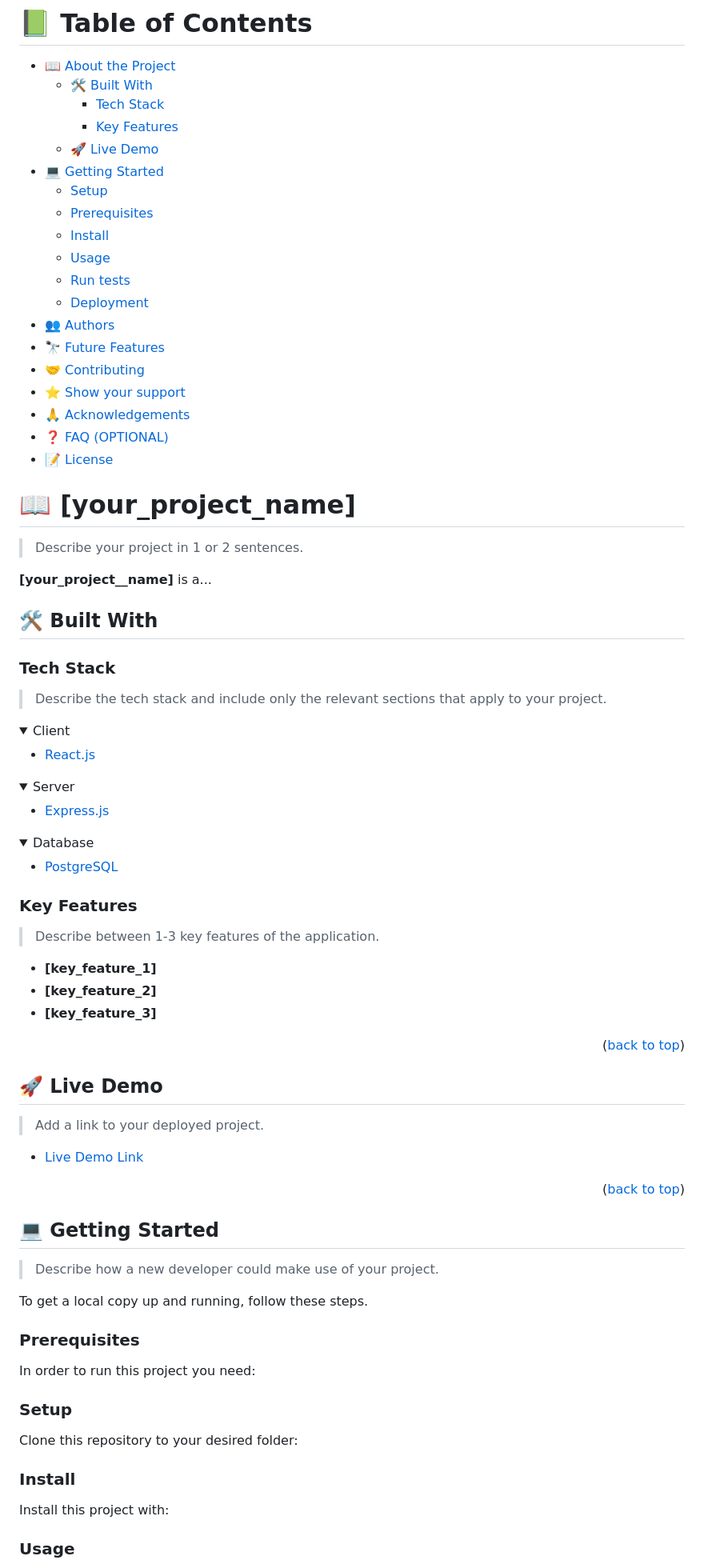
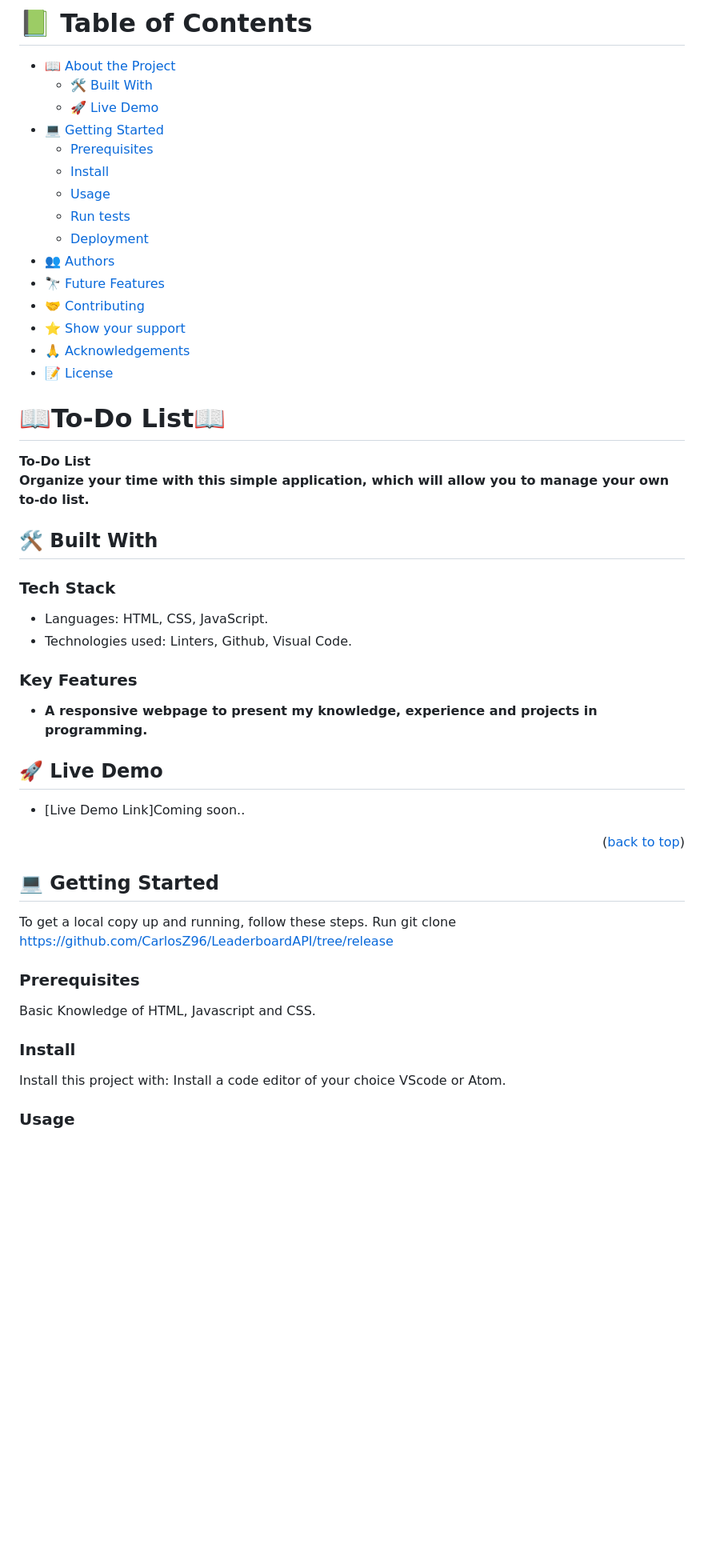
Before and after one commit to CarlosZ96/LeaderboardAPI, a Markdown page: README.md, the part around the change printed below. Shown: that part at 80% size. Drawn GitHub-style; folded sections open; blank space fills up the shorter version.

Commit message:
Update README.md
Update readme file.

````diff
--- a/README.md
+++ b/README.md
@@ -40,11 +11,8 @@ After you're finished please remove all the comments and instructions!
 
 - [📖 About the Project](#about-project)
   - [🛠 Built With](#built-with)
-    - [Tech Stack](#tech-stack)
-    - [Key Features](#key-features)
-  - [🚀 Live Demo](#live-demo)
+   - [🚀 Live Demo](#live-demo)
 - [💻 Getting Started](#getting-started)
-  - [Setup](#setup)
   - [Prerequisites](#prerequisites)
   - [Install](#install)
   - [Usage](#usage)
@@ -55,63 +23,29 @@ After you're finished please remove all the comments and instructions!
 - [🤝 Contributing](#contributing)
 - [⭐️ Show your support](#support)
 - [🙏 Acknowledgements](#acknowledgements)
-- [❓ FAQ (OPTIONAL)](#faq)
 - [📝 License](#license)
 
 <!-- PROJECT DESCRIPTION -->
 
-# 📖 [your_project_name] <a name="about-project"></a>
+# 📖To-Do List📖 <a name="about-project"></a>
 
-> Describe your project in 1 or 2 sentences.
-
-**[your_project__name]** is a...
+**To-Do List<br>Organize your time with this simple application, which will allow you to manage your own to-do list.**
 
 ## 🛠 Built With <a name="built-with"></a>
 
 ### Tech Stack <a name="tech-stack"></a>
 
-> Describe the tech stack and include only the relevant sections that apply to your project.
-
-<details>
-  <summary>Client</summary>
-  <ul>
-    <li><a href="https://reactjs.org/">React.js</a></li>
-  </ul>
-</details>
-
-<details>
-  <summary>Server</summary>
-  <ul>
-    <li><a href="https://expressjs.com/">Express.js</a></li>
-  </ul>
-</details>
-
-<details>
-<summary>Database</summary>
-  <ul>
-    <li><a href="https://www.postgresql.org/">PostgreSQL</a></li>
-  </ul>
-</details>
+- Languages: HTML, CSS, JavaScript.
+- Technologies used: Linters, Github, Visual Code.
 
 <!-- Features -->
 
 ### Key Features <a name="key-features"></a>
-
-> Describe between 1-3 key features of the application.
-
-- **[key_feature_1]**
-- **[key_feature_2]**
-- **[key_feature_3]**
-
-<p align="right">(<a href="#readme-top">back to top</a>)</p>
-
-<!-- LIVE DEMO -->
+- **A responsive webpage to present my knowledge, experience and projects in programming.**
 
 ## 🚀 Live Demo <a name="live-demo"></a>
 
-> Add a link to your deployed project.
-
-- [Live Demo Link](https://google.com)
+- [Live Demo Link]Coming soon..
 
 <p align="right">(<a href="#readme-top">back to top</a>)</p>
 
@@ -119,47 +53,16 @@ After you're finished please remove all the comments and instructions!
 
 ## 💻 Getting Started <a name="getting-started"></a>
 
-> Describe how a new developer could make use of your project.
-
 To get a local copy up and running, follow these steps.
+Run git clone https://github.com/CarlosZ96/LeaderboardAPI/tree/release
 
 ### Prerequisites
 
-In order to run this project you need:
-
-<!--
-Example command:
-
-```sh
- gem install rails
-```
- -->
-
-### Setup
-
-Clone this repository to your desired folder:
-
-<!--
-Example commands:
-
-```sh
-  cd my-folder
-  git clone git@github.com:myaccount/my-project.git
-```
---->
+Basic Knowledge of HTML, Javascript and CSS.
 
 ### Install
 
-Install this project with:
-
-<!--
-Example command:
-
-```sh
-  cd my-project
-  gem install
-```
---->
+Install this project with: Install a code editor of your choice VScode or Atom.
 
 ### Usage
 
````
Also changed, not shown: other parts of README.md (+14 -105 lines).
